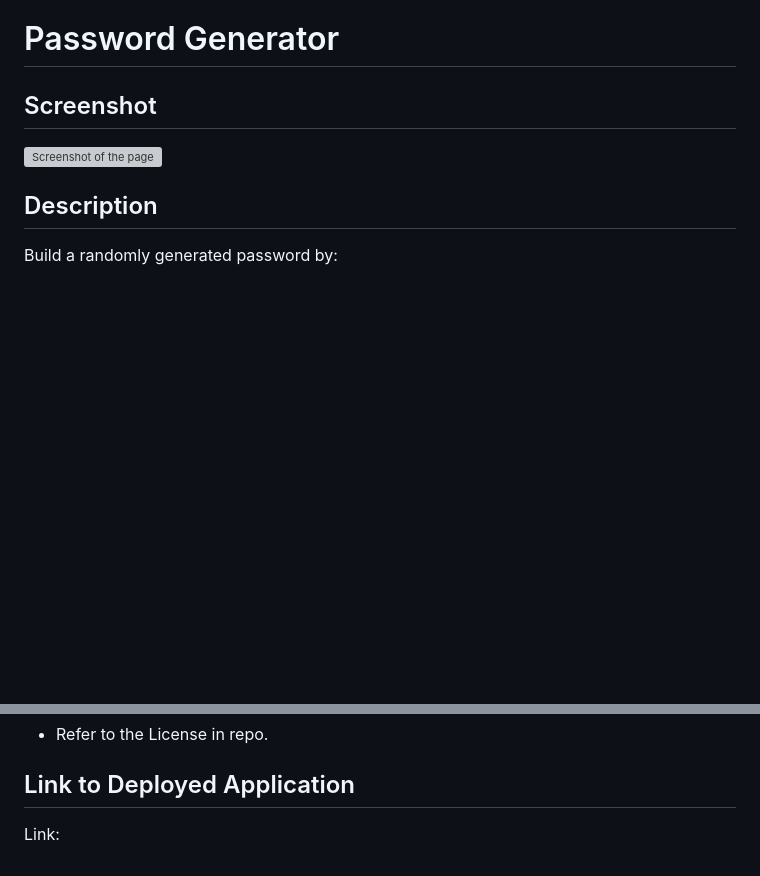
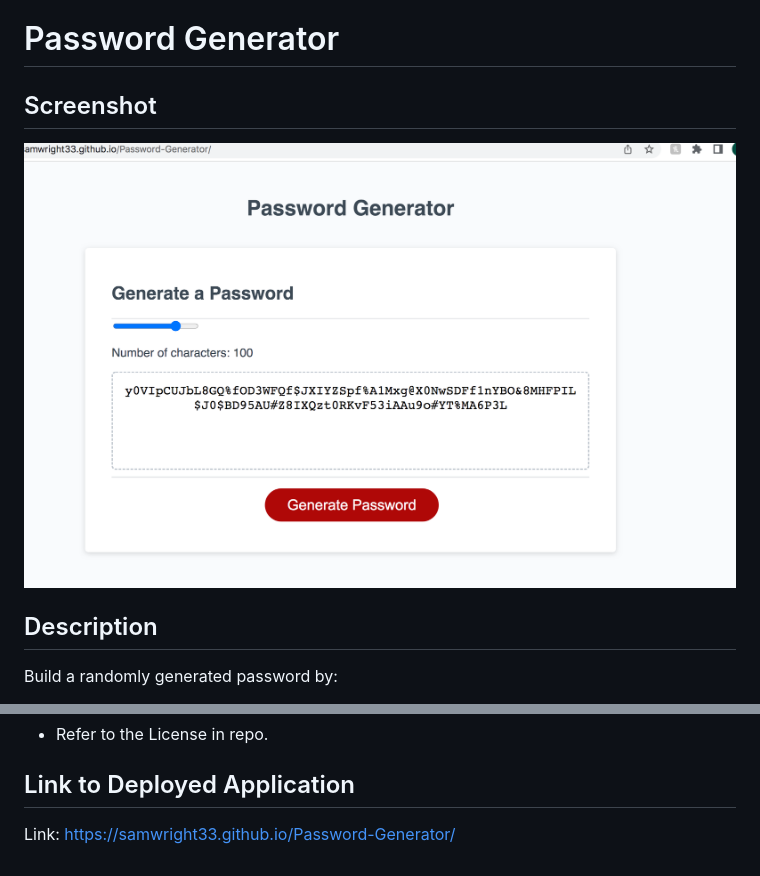
Before and after one commit to Samwright33/Password-Generator, a Markdown page: README.md, 2 parts joined by grey strips. GitHub-like rendering; pictures changed too: Develop/Readmesc.png (added); blank space fills up the shorter version; grey boxes are pictures that could not be loaded.

```diff
--- a/README.md
+++ b/README.md
@@ -1,6 +1,6 @@
 # Password Generator
 ## Screenshot
-![Screenshot of the page](./assets/images/readme.png)
+![Screenshot of the page](./Develop/Readmesc.png)
 
 ## Description
 Build a randomly generated password by:
@@ -11,4 +11,4 @@ Build a randomly generated password by:
 * Refer to the License in repo.
 
 ## Link to Deployed Application
-Link:
+Link: https://samwright33.github.io/Password-Generator/
```
